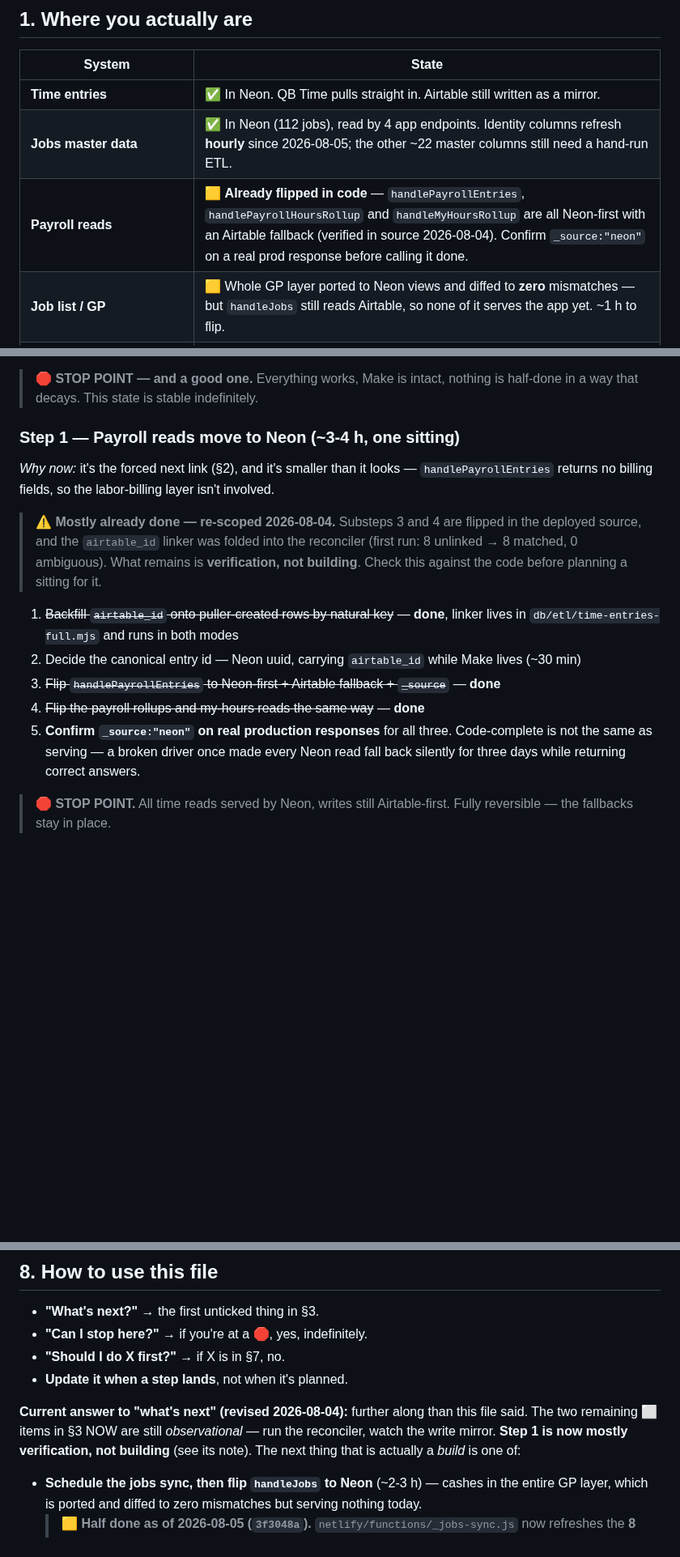
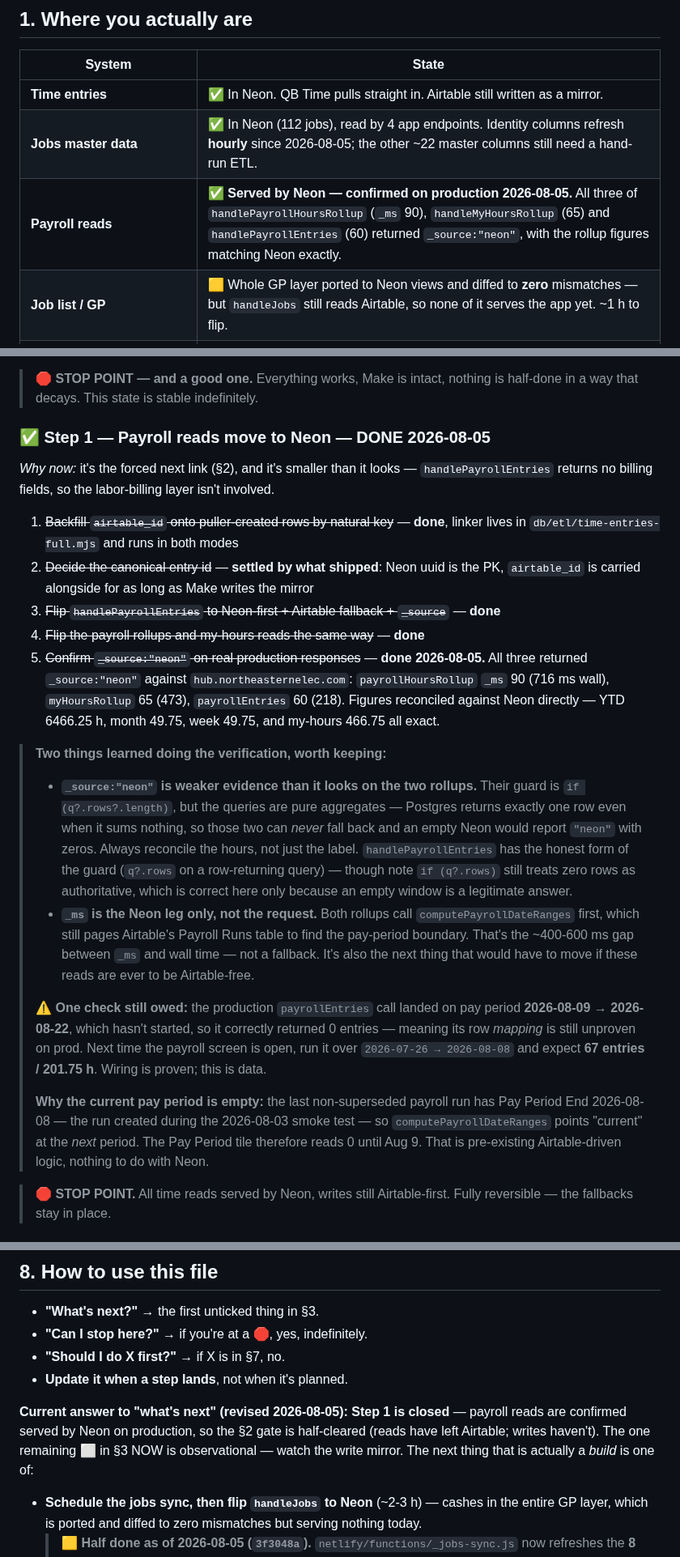
Before and after one commit to ricknee/nee-field-app, a Markdown page: docs/ROADMAP.md, 3 parts joined by grey strips. Shown at 81% size. Rendered like a GitHub page; blank space fills up the shorter version.

Commit message:
docs: payroll reads confirmed served by Neon on production - Step 1 closed
All three read handlers returned _source:"neon" against the live site, with
the rollup figures reconciled against Neon directly. The fail-soft failure
mode that hid a broken deploy for three days in July is ruled out: a missing
driver returns null from neonQuery, which would have forced the Airtable
fallback on every one of them.

Recorded two things the verification turned up. The rollup guards are pure
aggregates, so they always return one row and can never fall back - an empty
Neon would still report "neon", just with zeros. And _ms covers only the Neon
leg; both rollups still page Airtable first for the pay-period boundary.

payrollEntries landed on a pay period that has not started yet, so it
correctly returned nothing and its row mapping is still unproven on prod.
Noted as owed, with the window and the expected numbers.

```diff
--- a/docs/ROADMAP.md
+++ b/docs/ROADMAP.md
@@ -15,7 +15,7 @@ read and write it directly, and Make.com is reduced to the handful of jobs only
 |---|---|
 | **Time entries** | ✅ In Neon. QB Time pulls straight in. Airtable still written as a mirror. |
 | **Jobs master data** | ✅ In Neon (112 jobs), read by 4 app endpoints. Identity columns refresh **hourly** since 2026-08-05; the other ~22 master columns still need a hand-run ETL. |
-| **Payroll reads** | 🟨 **Already flipped in code** — `handlePayrollEntries`, `handlePayrollHoursRollup` and `handleMyHoursRollup` are all Neon-first with an Airtable fallback (verified in source 2026-08-04). Confirm `_source:"neon"` on a real prod response before calling it done. |
+| **Payroll reads** | ✅ **Served by Neon — confirmed on production 2026-08-05.** All three of `handlePayrollHoursRollup` (`_ms` 90), `handleMyHoursRollup` (65) and `handlePayrollEntries` (60) returned `_source:"neon"`, with the rollup figures matching Neon exactly. |
 | **Job list / GP** | 🟨 Whole GP layer ported to Neon views and diffed to **zero** mismatches — but `handleJobs` still reads Airtable, so none of it serves the app yet. ~1 h to flip. |
 | **Everything else** (estimates, invoices, expenses, fleet, generators, inspections) | ⬜ Still Airtable |
 | **Jobsite photos** | ✅ Never touched Airtable — R2 from day one |
@@ -67,24 +67,45 @@ No building. Confirms what shipped on 2026-07-30 actually works before anything
 > 🛑 **STOP POINT — and a good one.** Everything works, Make is intact, nothing is half-done in a
 > way that decays. This state is stable indefinitely.
 
-### Step 1 — Payroll reads move to Neon (~3-4 h, one sitting)
+### ✅ Step 1 — Payroll reads move to Neon — **DONE 2026-08-05**
 
 *Why now:* it's the forced next link (§2), and it's smaller than it looks — `handlePayrollEntries`
 returns no billing fields, so the labor-billing layer isn't involved.
 
-> ⚠ **Mostly already done — re-scoped 2026-08-04.** Substeps 3 and 4 are flipped in the deployed
-> source, and the `airtable_id` linker was folded into the reconciler (first run: 8 unlinked → 8
-> matched, 0 ambiguous). What remains is **verification, not building**. Check this against the
-> code before planning a sitting for it.
-
 1. ~~Backfill `airtable_id` onto puller-created rows by natural key~~ — **done**, linker lives in
    `db/etl/time-entries-full.mjs` and runs in both modes
-2. Decide the canonical entry id — Neon uuid, carrying `airtable_id` while Make lives (~30 min)
+2. ~~Decide the canonical entry id~~ — **settled by what shipped**: Neon uuid is the PK, `airtable_id`
+   is carried alongside for as long as Make writes the mirror
 3. ~~Flip `handlePayrollEntries` to Neon-first + Airtable fallback + `_source`~~ — **done**
 4. ~~Flip the payroll rollups and my-hours reads the same way~~ — **done**
-5. **Confirm `_source:"neon"` on real production responses** for all three. Code-complete is not
-   the same as serving — a broken driver once made every Neon read fall back silently for three
-   days while returning correct answers.
+5. ~~Confirm `_source:"neon"` on real production responses~~ — **done 2026-08-05.** All three
+   returned `_source:"neon"` against `hub.northeasternelec.com`: `payrollHoursRollup` `_ms` 90
+   (716 ms wall), `myHoursRollup` 65 (473), `payrollEntries` 60 (218). Figures reconciled against
+   Neon directly — YTD 6466.25 h, month 49.75, week 49.75, and my-hours 466.75 all exact.
+
+> **Two things learned doing the verification, worth keeping:**
+>
+> - **`_source:"neon"` is weaker evidence than it looks on the two rollups.** Their guard is
+>   `if (q?.rows?.length)`, but the queries are pure aggregates — Postgres returns exactly one row
+>   even when it sums nothing, so those two can *never* fall back and an empty Neon would report
+>   `"neon"` with zeros. Always reconcile the hours, not just the label. `handlePayrollEntries` has
+>   the honest form of the guard (`q?.rows` on a row-returning query) — though note `if (q?.rows)`
+>   still treats zero rows as authoritative, which is correct here only because an empty window is
+>   a legitimate answer.
+> - **`_ms` is the Neon leg only, not the request.** Both rollups call `computePayrollDateRanges`
+>   first, which still pages Airtable's Payroll Runs table to find the pay-period boundary. That's
+>   the ~400-600 ms gap between `_ms` and wall time — not a fallback. It's also the next thing that
+>   would have to move if these reads are ever to be Airtable-free.
+>
+> ⚠ **One check still owed:** the production `payrollEntries` call landed on pay period
+> **2026-08-09 → 2026-08-22**, which hasn't started, so it correctly returned 0 entries — meaning
+> its row *mapping* is still unproven on prod. Next time the payroll screen is open, run it over
+> `2026-07-26 → 2026-08-08` and expect **67 entries / 201.75 h**. Wiring is proven; this is data.
+>
+> **Why the current pay period is empty:** the last non-superseded payroll run has Pay Period End
+> 2026-08-08 — the run created during the 2026-08-03 smoke test — so `computePayrollDateRanges`
+> points "current" at the *next* period. The Pay Period tile therefore reads 0 until Aug 9. That is
+> pre-existing Airtable-driven logic, nothing to do with Neon.
 
 > 🛑 **STOP POINT.** All time reads served by Neon, writes still Airtable-first. Fully reversible —
 > the fallbacks stay in place.
@@ -201,10 +222,10 @@ because they're next:
 - **"Should I do X first?"** → if X is in §7, no.
 - **Update it when a step lands**, not when it's planned.
 
-**Current answer to "what's next" (revised 2026-08-04):** further along than this file said. The two
-remaining ⬜ items in §3 NOW are still *observational* — run the reconciler, watch the write mirror.
-**Step 1 is now mostly verification, not building** (see its note). The next thing that is actually
-a *build* is one of:
+**Current answer to "what's next" (revised 2026-08-05):** **Step 1 is closed** — payroll reads are
+confirmed served by Neon on production, so the §2 gate is half-cleared (reads have left Airtable;
+writes haven't). The one remaining ⬜ in §3 NOW is observational — watch the write mirror. The next
+thing that is actually a *build* is one of:
 
 - **Schedule the jobs sync, then flip `handleJobs` to Neon** (~2-3 h) — cashes in the entire GP
   layer, which is ported and diffed to zero mismatches but serving nothing today.
```
Also changed, not shown: other parts of docs/ROADMAP.md (+1 -1 lines).
